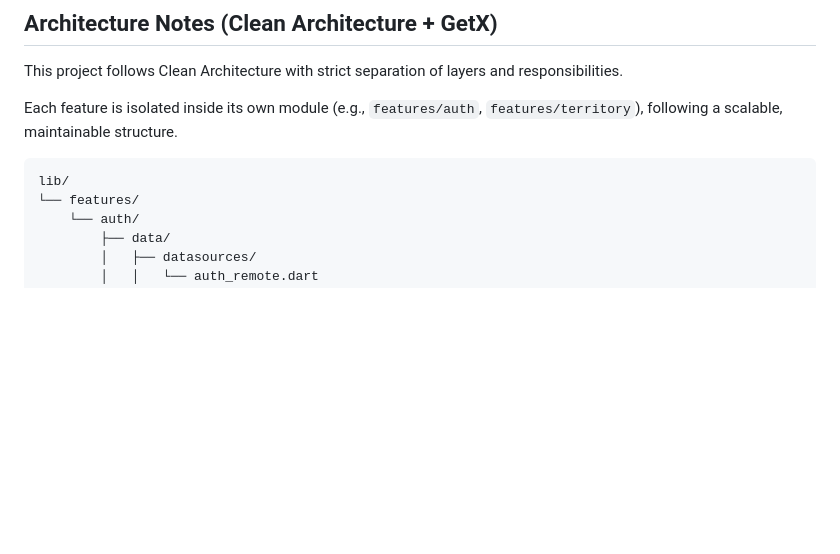
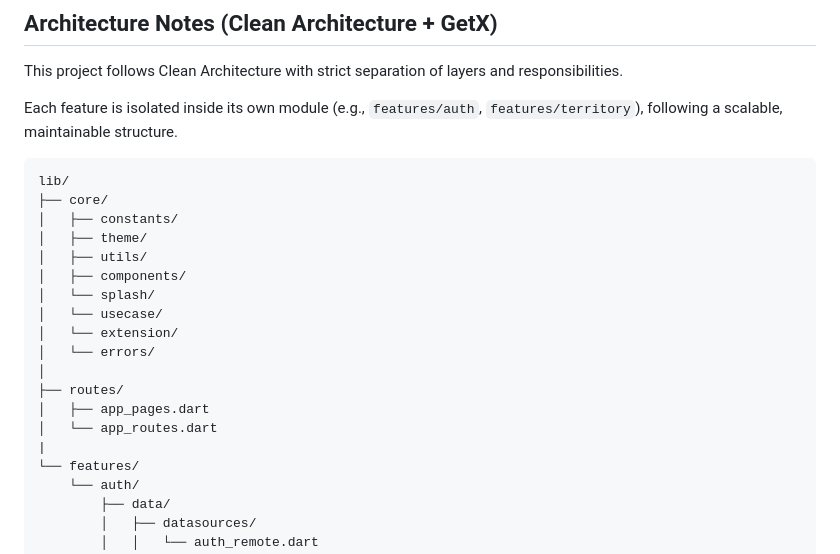
Before and after one commit to anand-a-j/territory-capture, a Markdown page: README.md, the part around the change. GitHub-like rendering; blank space fills up the shorter version.

````diff
--- a/README.md
+++ b/README.md
@@ -102,6 +102,20 @@ Each feature is isolated inside its own module (e.g., `features/auth`, `features
 
 ```
 lib/
+├── core/
+│   ├── constants/
+│   ├── theme/
+│   ├── utils/
+│   ├── components/
+│   └── splash/
+│   └── usecase/
+│   └── extension/
+│   └── errors/
+│
+├── routes/
+│   ├── app_pages.dart
+│   └── app_routes.dart
+|
 └── features/
     └── auth/
         ├── data/
````
